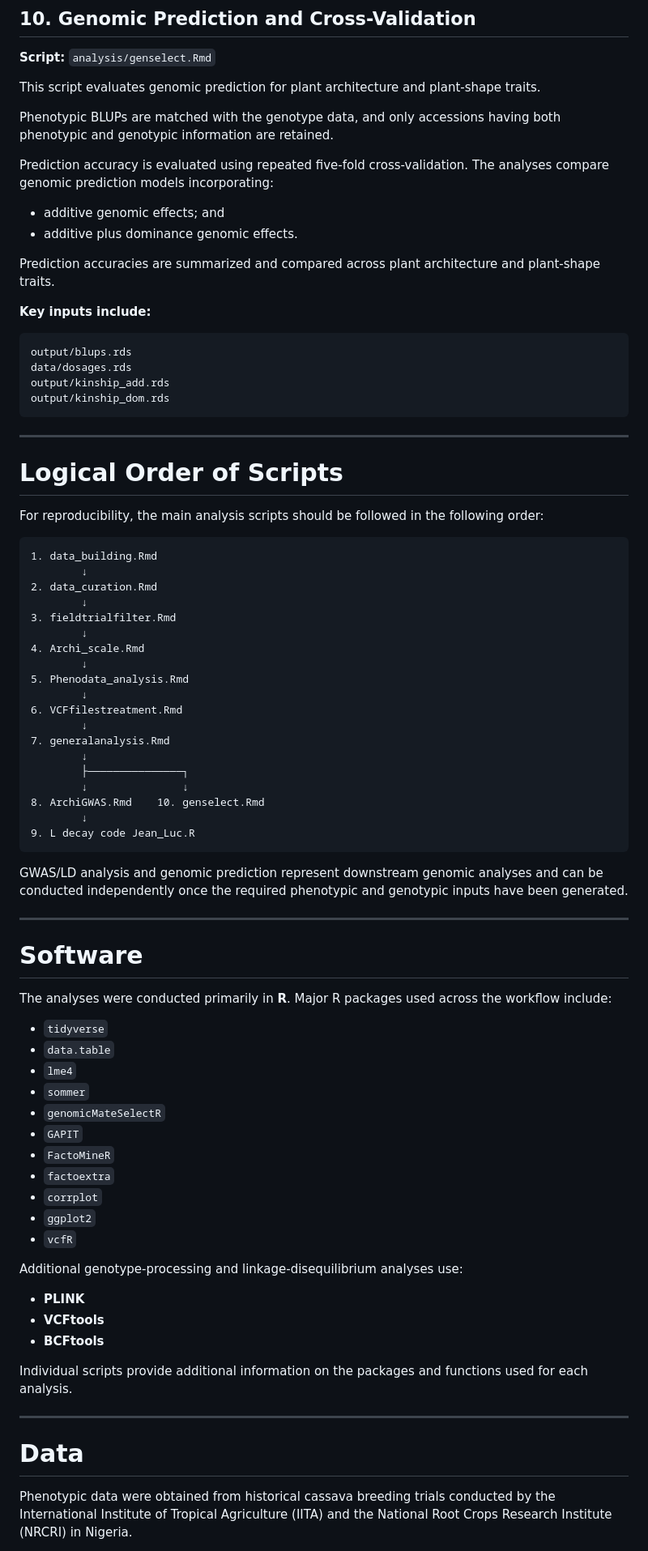
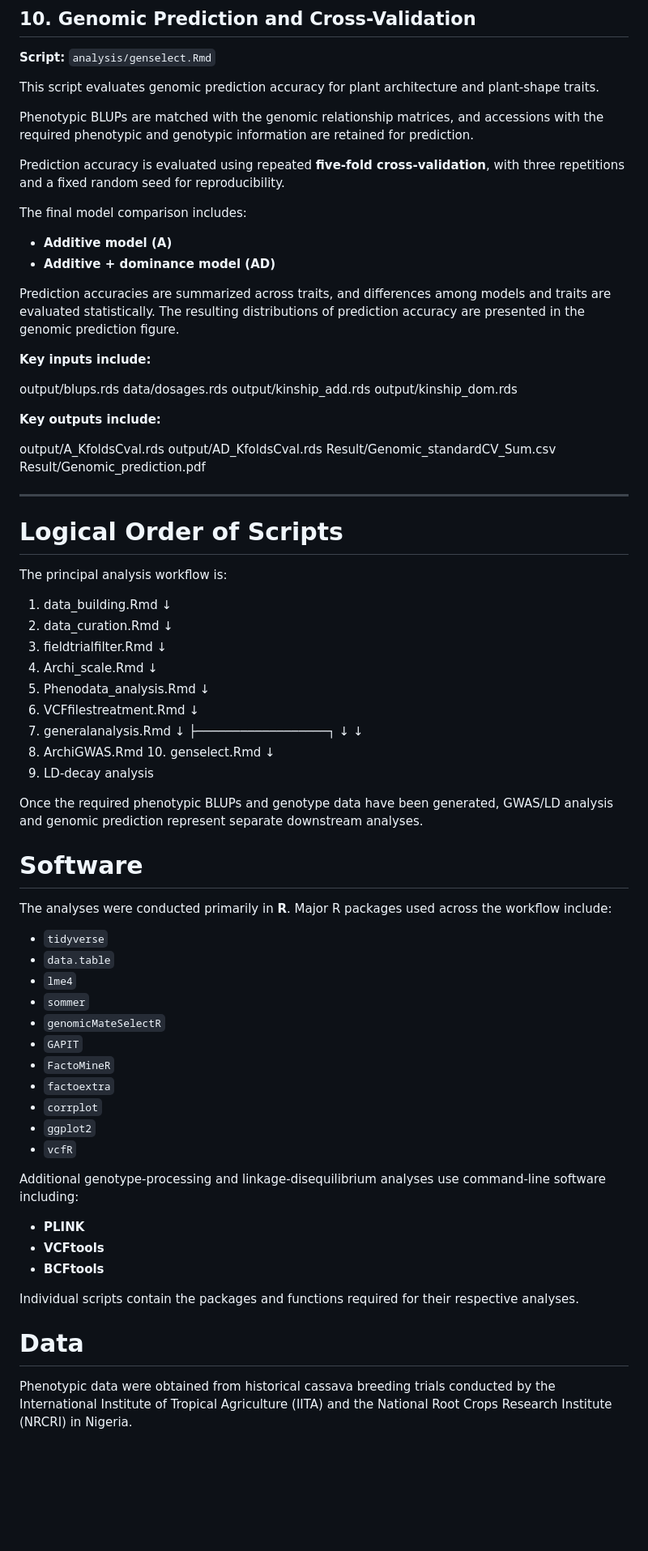
Before and after one commit to Opamelas83/Plantarchitect, a Markdown page: README.md, the part around one of its changes. Shown at 81% size. GitHub-like rendering; blank space fills up the shorter version.

Commit message:
Revise README for project name and workflow details
Updated repository documentation to reflect project new title and improved clarity on analysis workflow and data processing steps.

````diff
--- a/README.md
+++ b/README.md
@@ -226,33 +282,50 @@ The resulting figure is used to visualize the relationship between linkage diseq
 
 **Script:** `analysis/genselect.Rmd`
 
-This script evaluates genomic prediction for plant architecture and plant-shape traits.
+This script evaluates genomic prediction accuracy for plant architecture
+and plant-shape traits.
 
-Phenotypic BLUPs are matched with the genotype data, and only accessions having both phenotypic and genotypic information are retained.
+Phenotypic BLUPs are matched with the genomic relationship matrices, and
+accessions with the required phenotypic and genotypic information are
+retained for prediction.
 
-Prediction accuracy is evaluated using repeated five-fold cross-validation. The analyses compare genomic prediction models incorporating:
+Prediction accuracy is evaluated using repeated **five-fold
+cross-validation**, with three repetitions and a fixed random seed for
+reproducibility.
 
-* additive genomic effects; and
-* additive plus dominance genomic effects.
+The final model comparison includes:
 
-Prediction accuracies are summarized and compared across plant architecture and plant-shape traits.
+-   **Additive model (A)**
+-   **Additive + dominance model (AD)**
+
+Prediction accuracies are summarized across traits, and differences
+among models and traits are evaluated statistically. The resulting
+distributions of prediction accuracy are presented in the genomic
+prediction figure.
 
 **Key inputs include:**
 
-```text
 output/blups.rds
 data/dosages.rds
 output/kinship_add.rds
 output/kinship_dom.rds
-```
 
----
+**Key outputs include:**
+
+
+output/A_KfoldsCval.rds
+output/AD_KfoldsCval.rds
+Result/Genomic_standardCV_Sum.csv
+Result/Genomic_prediction.pdf
+
+
+------------------------------------------------------------------------
 
 # Logical Order of Scripts
 
-For reproducibility, the main analysis scripts should be followed in the following order:
+The principal analysis workflow is:
 
-```text
+
 1. data_building.Rmd
         ↓
 2. data_curation.Rmd
@@ -267,44 +340,50 @@ For reproducibility, the main analysis scripts should be followed in the followi
         ↓
 7. generalanalysis.Rmd
         ↓
-        ├───────────────┐
-        ↓               ↓
-8. ArchiGWAS.Rmd    10. genselect.Rmd
+        ├──────────────────┐
+        ↓                  ↓
+8. ArchiGWAS.Rmd     10. genselect.Rmd
         ↓
-9. L decay code Jean_Luc.R
-```
+9. LD-decay analysis
 
-GWAS/LD analysis and genomic prediction represent downstream genomic analyses and can be conducted independently once the required phenotypic and genotypic inputs have been generated.
 
----
+Once the required phenotypic BLUPs and genotype data have been
+generated, GWAS/LD analysis and genomic prediction represent separate
+downstream analyses.
+
+
 
 # Software
 
-The analyses were conducted primarily in **R**. Major R packages used across the workflow include:
+The analyses were conducted primarily in **R**. Major R packages used
+across the workflow include:
 
-* `tidyverse`
-* `data.table`
-* `lme4`
-* `sommer`
-* `genomicMateSelectR`
-* `GAPIT`
-* `FactoMineR`
-* `factoextra`
-* `corrplot`
-* `ggplot2`
-* `vcfR`
+-   `tidyverse`
+-   `data.table`
+-   `lme4`
+-   `sommer`
+-   `genomicMateSelectR`
+-   `GAPIT`
+-   `FactoMineR`
+-   `factoextra`
+-   `corrplot`
+-   `ggplot2`
+-   `vcfR`
 
-Additional genotype-processing and linkage-disequilibrium analyses use:
+Additional genotype-processing and linkage-disequilibrium analyses use
+command-line software including:
 
-* **PLINK**
-* **VCFtools**
-* **BCFtools**
+-   **PLINK**
+-   **VCFtools**
+-   **BCFtools**
 
-Individual scripts provide additional information on the packages and functions used for each analysis.
+Individual scripts contain the packages and functions required for their
+respective analyses.
 
----
 
 # Data
 
-Phenotypic data were obtained from historical cassava breeding trials conducted by the International Institute of Tropical Agriculture (IITA) and the National Root Crops Research Institute (NRCRI) in Nigeria.
+Phenotypic data were obtained from historical cassava breeding trials
+conducted by the International Institute of Tropical Agriculture (IITA)
+and the National Root Crops Research Institute (NRCRI) in Nigeria.
 
````
Also changed, not shown: other parts of README.md (+183 -112 lines).
